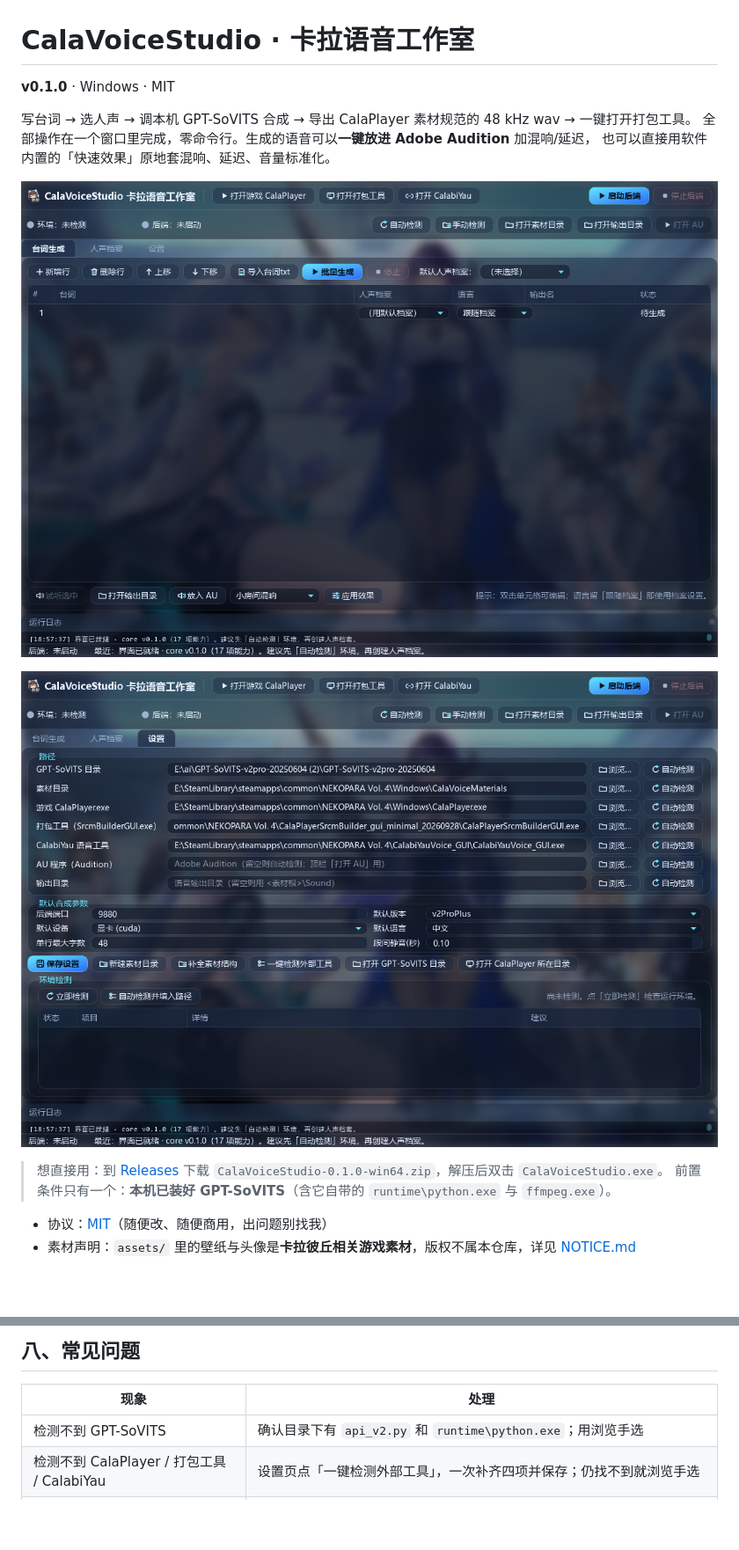
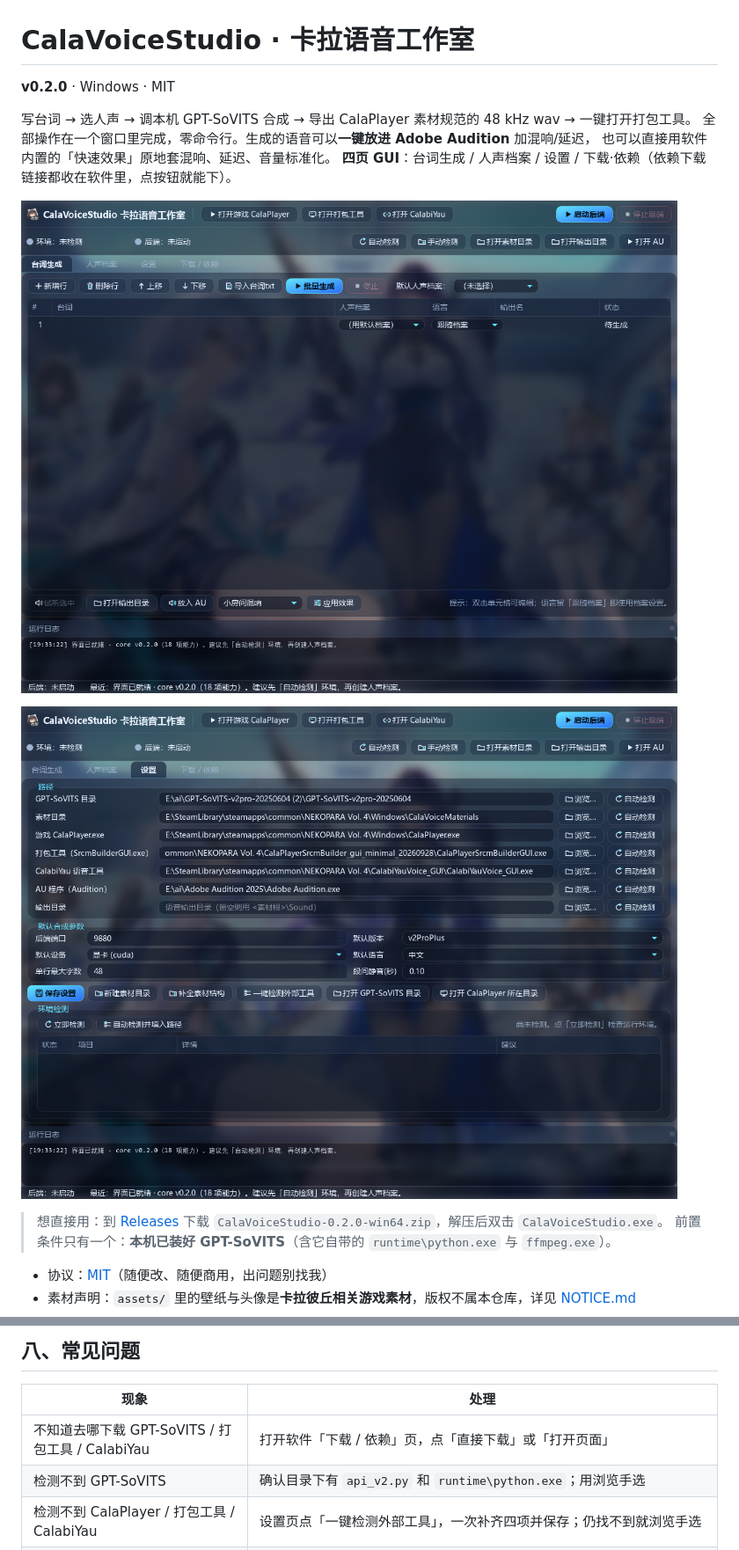
Before and after one commit to qq241786/CalaVoiceStudio, a Markdown page: README.md, 2 parts joined by grey strips. Shown at 88% size. Drawn GitHub-style; pictures changed too: docs/screenshot.png, docs/screenshot_settings.png; blank space fills up the shorter version.

```diff
--- a/README.md
+++ b/README.md
@@ -1,17 +1,18 @@
 # CalaVoiceStudio · 卡拉语音工作室
 
-**v0.1.0** · Windows · MIT
+**v0.2.0** · Windows · MIT
 
 写台词 → 选人声 → 调本机 GPT-SoVITS 合成 → 导出 CalaPlayer 素材规范的 48 kHz wav → 一键打开打包工具。
 全部操作在一个窗口里完成，零命令行。生成的语音可以**一键放进 Adobe Audition** 加混响/延迟，
 也可以直接用软件内置的「快速效果」原地套混响、延迟、音量标准化。
+**四页 GUI**：台词生成 / 人声档案 / 设置 / 下载·依赖（依赖下载链接都收在软件里，点按钮就能下）。
 
 ![界面截图](docs/screenshot.png)
 
 ![设置页（三个外部工具 + 一键检测）](docs/screenshot_settings.png)
 
 > 想直接用：到 [Releases](https://github.com/qq241786/CalaVoiceStudio/releases) 下载
-> `CalaVoiceStudio-0.1.0-win64.zip`，解压后双击 `CalaVoiceStudio.exe`。
+> `CalaVoiceStudio-0.2.0-win64.zip`，解压后双击 `CalaVoiceStudio.exe`。
 > 前置条件只有一个：**本机已装好 GPT-SoVITS**（含它自带的 `runtime\python.exe` 与 `ffmpeg.exe`）。
 
 - 协议：[MIT](LICENSE)（随便改、随便商用，出问题别找我）
@@ -163,6 +181,7 @@ python selftest.py --ref 参考.wav --ref-text "参考文本"   :: 加跑一次
 
 | 现象 | 处理 |
 | --- | --- |
+| 不知道去哪下载 GPT-SoVITS / 打包工具 / CalabiYau | 打开软件「下载 / 依赖」页，点「直接下载」或「打开页面」 |
 | 检测不到 GPT-SoVITS | 确认目录下有 `api_v2.py` 和 `runtime\python.exe`；用浏览手选 |
 | 检测不到 CalaPlayer / 打包工具 / CalabiYau | 设置页点「一键检测外部工具」，一次补齐四项并保存；仍找不到就浏览手选 |
 | 每次启动都要重新检测工具路径 | 正常版本不会：检测结果会写进 `data\detect_cache.json` 并在启动时秒命中；若缓存文件被删（或路径搬家），首次会重扫一次 |
```
Also changed, not shown: other parts of README.md (+17 -0 lines), CHANGELOG.md (+14 -0 lines), docs/screenshot_downloads.png (added), 7 other files.
